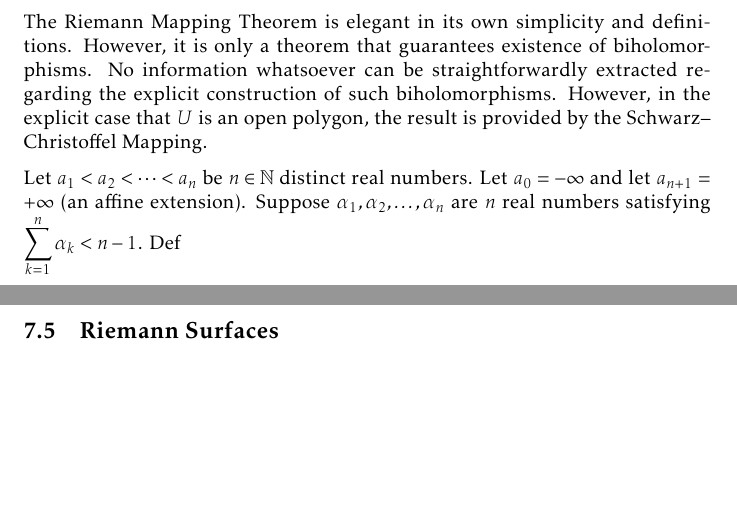
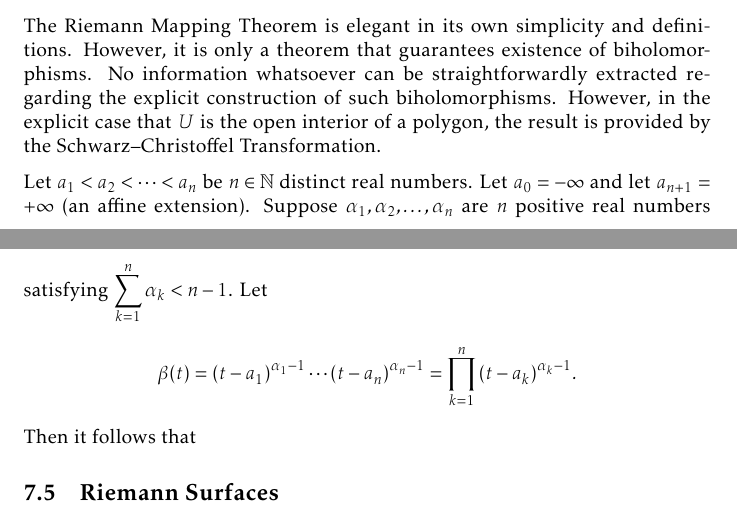
Before and after one commit to slipperking/complex-analysis-latex, a LaTeX document (main.tex): two parts of pages 146 and 147 of 156, joined at a grey line, cut so that both start at the same text, the shorter picture padded with empty space. Compiled offline with pdfLaTeX.

Commit message:
overleaf_to_git (Wed Aug 13 17:59:41 2025 -0700): update main.tex from r19642 to r19645

```diff
--- a/main.tex
+++ b/main.tex
@@ -3342,10 +3342,11 @@ The Riemann Mapping Theorem is one of the most profound results in complex analy
 
     As we will see in \chpref{sec:multivariatecomplexanalysis}, this theorem and many other properties of one-variable holomorphic functions do not extend to functions of several complex variables.
 \end{remark}
-\subsection{The Schwarz--Christoffel Mapping}
-The Riemann Mapping Theorem is elegant in its own simplicity and definitions. However, it is only a theorem that guarantees existence of biholomorphisms. No information whatsoever can be straightforwardly extracted regarding the explicit construction of such biholomorphisms. However, in the explicit case that \(U\) is an open polygon, the result is provided by the Schwarz--Christoffel Mapping.
-
-Let \(a_1<a_2<\cdots<a_n\) be \(n\in\mathbb{N}\) distinct real numbers. Let \(a_0=-\infty\) and let \(a_{n+1}=+\infty\) (an affine extension). Suppose \(\alpha_1,\alpha_2,\ldots,\alpha_n\) are \(n\) real numbers satisfying \(\sum_{k=1}^n\alpha_k<n-1\). Def
+\subsection{The Schwarz--Christoffel Transformation}
+The Riemann Mapping Theorem is elegant in its own simplicity and definitions. However, it is only a theorem that guarantees existence of biholomorphisms. No information whatsoever can be straightforwardly extracted regarding the explicit construction of such biholomorphisms. However, in the explicit case that \(U\) is the open interior of a polygon, the result is provided by the Schwarz--Christoffel Transformation.
+
+Let \(a_1<a_2<\cdots<a_n\) be \(n\in\mathbb{N}\) distinct real numbers. Let \(a_0=-\infty\) and let \(a_{n+1}=+\infty\) (an affine extension). Suppose \(\alpha_1,\alpha_2,\ldots,\alpha_n\) are \(n\) positive real numbers satisfying \(\sum_{k=1}^n\alpha_k<n-1\). Let \[\beta(t)=\qty(t-a_1)^{\alpha_1-1}\cdots\qty(t-a_n)^{\alpha_n-1}=\prod_{k=1}^n\qty(t-a_k)^{\alpha_k-1}.\]
+Then it follows that
 \subsection{Riemann Surfaces}
 \begin{theorem}[Uniformization Theorem]\label{thm:uniformization}
 
```
